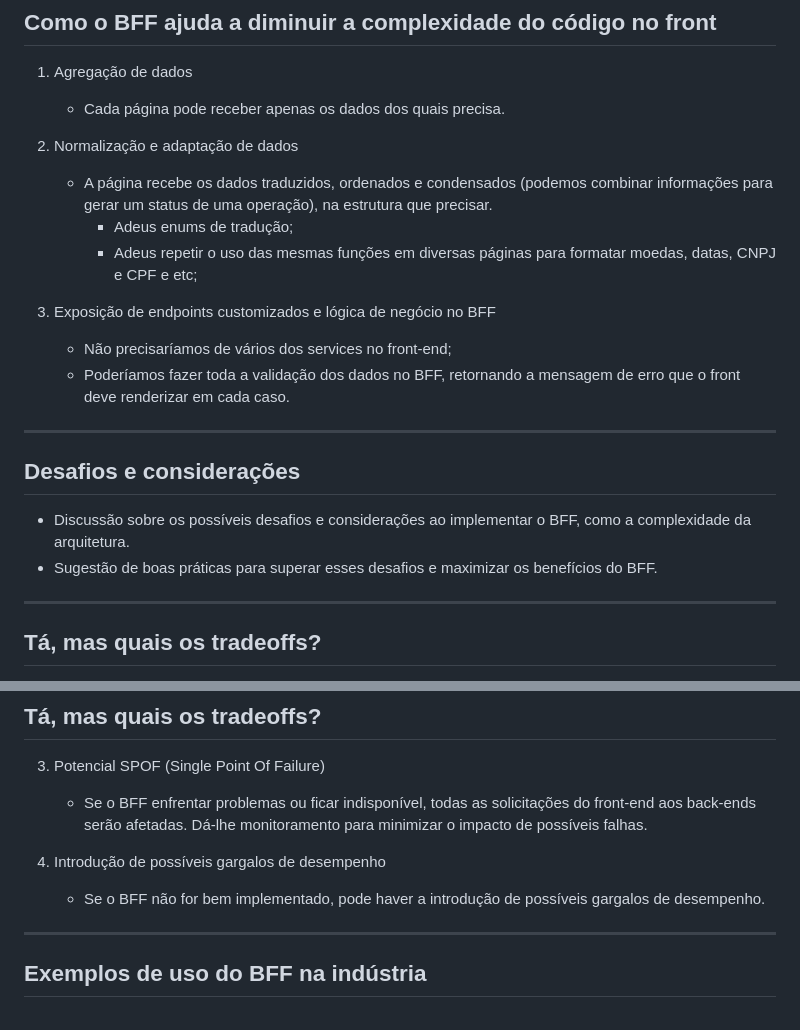
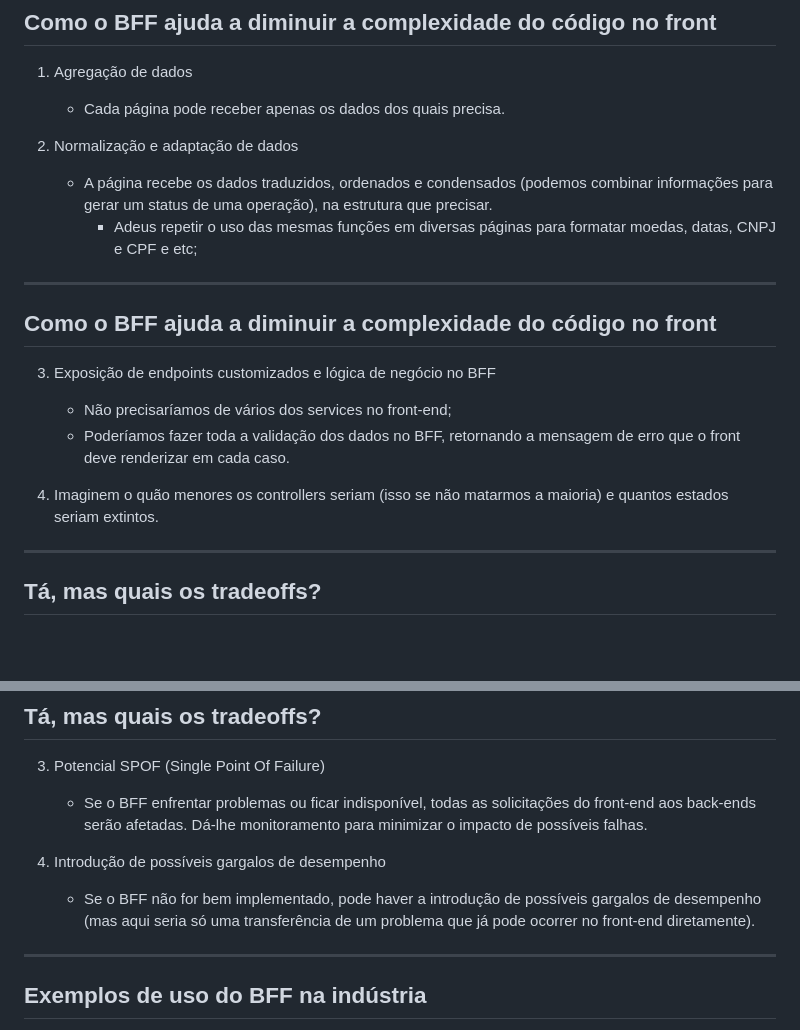
Before and after one commit to David10Gabriel/bff-presentation, a Markdown page: index.md, 2 parts joined by grey strips. Drawn GitHub-style; blank space fills up the shorter version.

```diff
--- a/index.md
+++ b/index.md
@@ -92,20 +88,18 @@ Quando o front-end precisa enviar informações para o back-end, o BFF pode ter
 2. Normalização e adaptação de dados
 
    - A página recebe os dados traduzidos, ordenados e condensados (podemos combinar informações para gerar um status de uma operação), na estrutura que precisar.
-     - Adeus enums de tradução;
      - Adeus repetir o uso das mesmas funções em diversas páginas para formatar moedas, datas, CNPJ e CPF e etc;
+
+---
+
+## Como o BFF ajuda a diminuir a complexidade do código no front
 
 3. Exposição de endpoints customizados e lógica de negócio no BFF
 
    - Não precisaríamos de vários dos services no front-end;
    - Poderíamos fazer toda a validação dos dados no BFF, retornando a mensagem de erro que o front deve renderizar em cada caso.
 
----
-
-## Desafios e considerações
-
-- Discussão sobre os possíveis desafios e considerações ao implementar o BFF, como a complexidade da arquitetura.
-- Sugestão de boas práticas para superar esses desafios e maximizar os benefícios do BFF.
+4. Imaginem o quão menores os controllers seriam (isso se não matarmos a maioria) e quantos estados seriam extintos.
 
 ---
 
@@ -129,7 +123,7 @@ Quando o front-end precisa enviar informações para o back-end, o BFF pode ter
    - Se o BFF enfrentar problemas ou ficar indisponível, todas as solicitações do front-end aos back-ends serão afetadas. Dá-lhe monitoramento para minimizar o impacto de possíveis falhas.
 
 4. Introdução de possíveis gargalos de desempenho
-   - Se o BFF não for bem implementado, pode haver a introdução de possíveis gargalos de desempenho.
+   - Se o BFF não for bem implementado, pode haver a introdução de possíveis gargalos de desempenho (mas aqui seria só uma transferência de um problema que já pode ocorrer no front-end diretamente).
 
 ---
 
```
Also changed, not shown: other parts of index.md (+28 -19 lines), images/structure.png (added), 1 other file.
